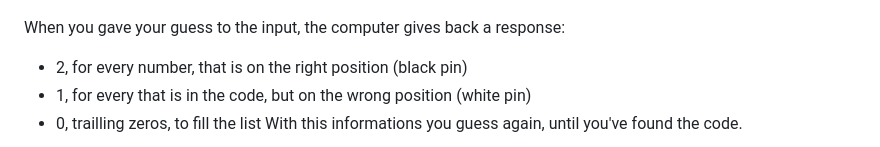
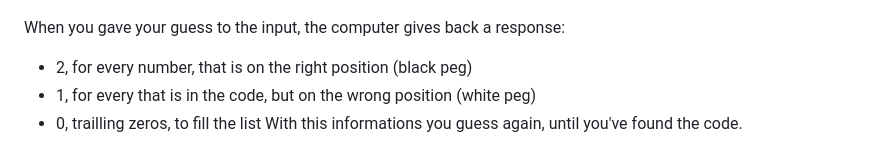
Before and after one commit to osf912/CI_3_mastermind, a Markdown page: README.md, the part around one of its changes. Rendered like a GitHub page.

```diff
--- a/README.md
+++ b/README.md
@@ -16,8 +16,8 @@ you will be informed and have the chace to do it right.
 ![Play game 1](./images_README/mmg1.png)
 
 When you gave your guess to the input, the computer gives back a response:
-* 2, for every number, that is on the right position (black pin)
-* 1, for every that is in the code, but on the wrong position (white pin)
+* 2, for every number, that is on the right position (black peg)
+* 1, for every that is in the code, but on the wrong position (white peg)
 * 0, trailling zeros, to fill the list
 With this informations you guess again, until you've found the code.
 
```
Also changed, not shown: other parts of README.md (+25 -2 lines).
